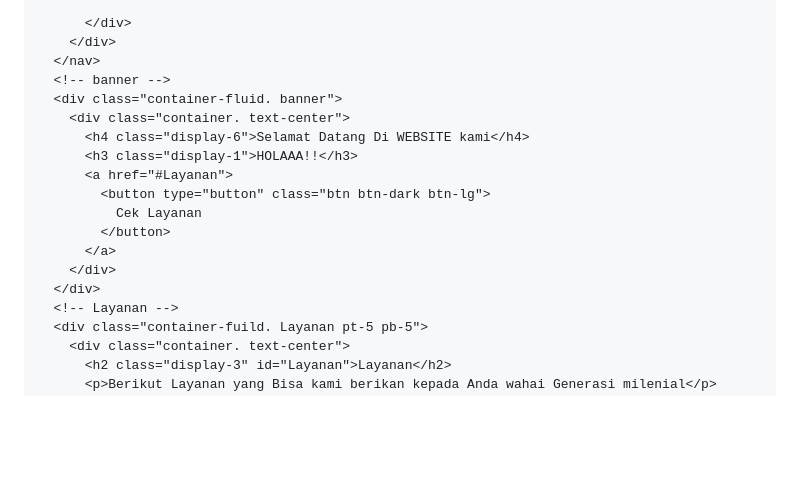
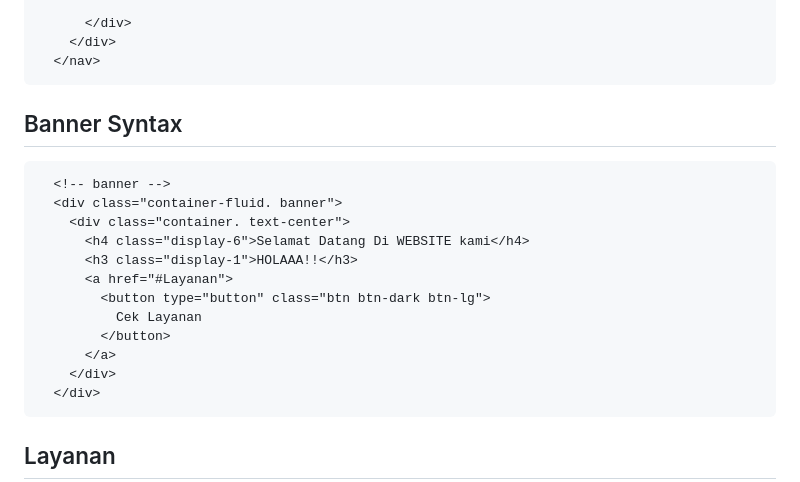
Before and after one commit to jaluabror/Pemrograman-Web, a Markdown page: README.md, the part around the change. GitHub-like rendering; blank space fills up the shorter version.

````diff
--- a/README.md
+++ b/README.md
@@ -61,6 +61,9 @@ https://getbootstrap.com/docs/5.0/components/according/
       </div>
     </div>
   </nav>
+```
+## Banner Syntax
+```
   <!-- banner -->
   <div class="container-fluid. banner">
     <div class="container. text-center">
@@ -73,6 +76,7 @@ https://getbootstrap.com/docs/5.0/components/according/
       </a>
     </div>
   </div>
+```
   <!-- Layanan -->
   <div class="container-fuild. Layanan pt-5 pb-5">
     <div class="container. text-center">
````
